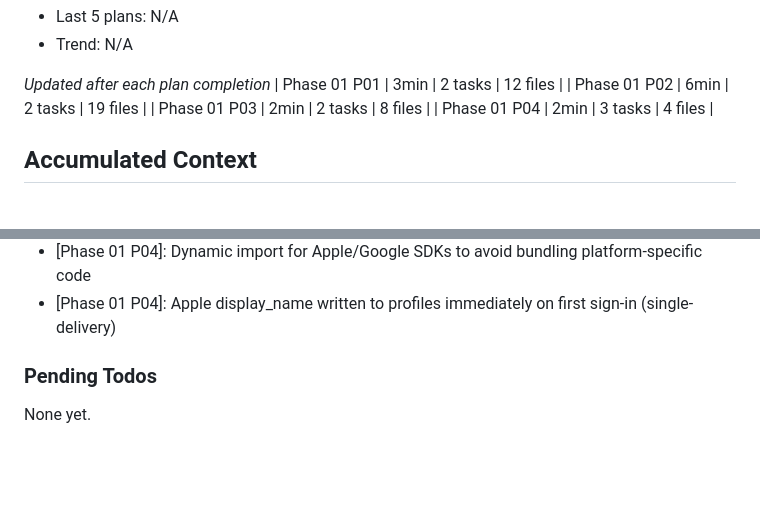
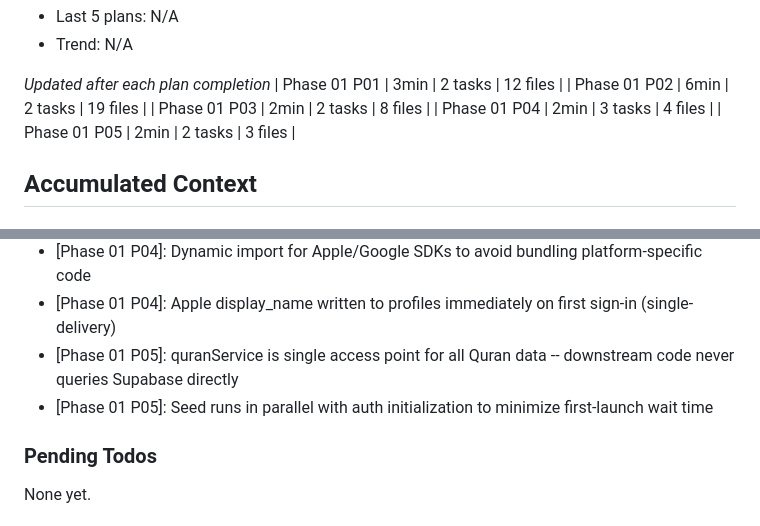
Before and after one commit to yousefismail01/Lawh, a Markdown page: .planning/STATE.md, 2 parts joined by grey strips. GitHub-like rendering; blank space fills up the shorter version.

```diff
--- a/.planning/STATE.md
+++ b/.planning/STATE.md
@@ -54,6 +54,7 @@ Progress: [████░░░░░░] 43%
 | Phase 01 P02 | 6min | 2 tasks | 19 files |
 | Phase 01 P03 | 2min | 2 tasks | 8 files |
 | Phase 01 P04 | 2min | 3 tasks | 4 files |
+| Phase 01 P05 | 2min | 2 tasks | 3 files |
 
 ## Accumulated Context
 
@@ -75,6 +76,8 @@ Recent decisions affecting current work:
 - [Phase 01 P03]: Supabase seed script uses placeholder Quran mapping requiring manual field name inspection before execution
 - [Phase 01 P04]: Dynamic import for Apple/Google SDKs to avoid bundling platform-specific code
 - [Phase 01 P04]: Apple display_name written to profiles immediately on first sign-in (single-delivery)
+- [Phase 01 P05]: quranService is single access point for all Quran data -- downstream code never queries Supabase directly
+- [Phase 01 P05]: Seed runs in parallel with auth initialization to minimize first-launch wait time
 
 ### Pending Todos
 
```
Also changed, not shown: other parts of .planning/STATE.md (+10 -10 lines), .planning/REQUIREMENTS.md (+2 -2 lines), 1 other file.
